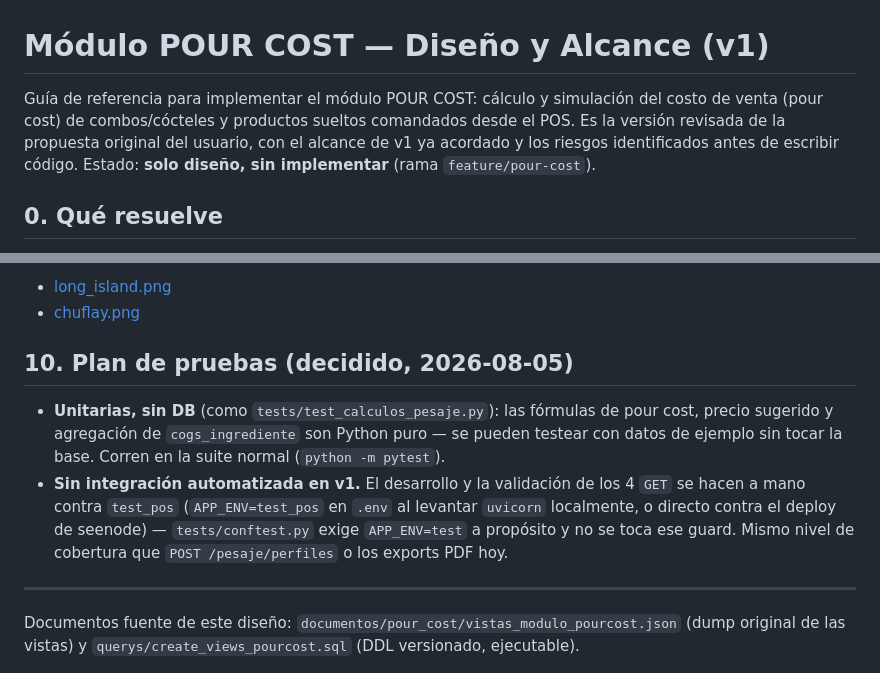
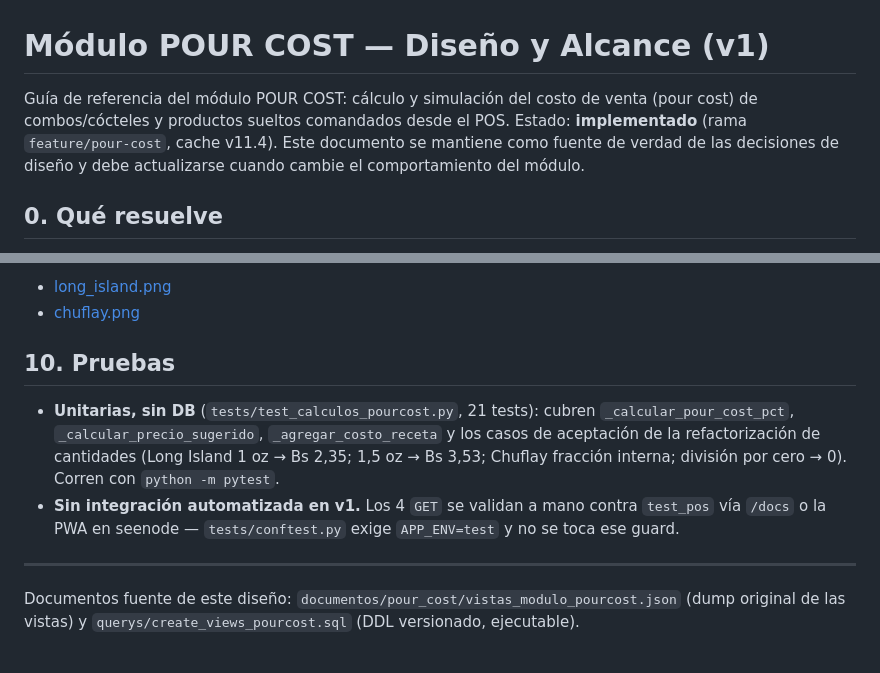
Before and after one commit to berprado/erpapi, a Markdown page: documentos/pour_cost/pourcost.md, 2 parts joined by grey strips. Rendered like a GitHub page.

```diff
--- a/documentos/pour_cost/pourcost.md
+++ b/documentos/pour_cost/pourcost.md
@@ -1,6 +1,6 @@
 # Módulo POUR COST — Diseño y Alcance (v1)
 
-Guía de referencia para implementar el módulo POUR COST: cálculo y simulación del costo de venta (pour cost) de combos/cócteles y productos sueltos comandados desde el POS. Es la versión revisada de la propuesta original del usuario, con el alcance de v1 ya acordado y los riesgos identificados antes de escribir código. Estado: **solo diseño, sin implementar** (rama `feature/pour-cost`).
+Guía de referencia del módulo POUR COST: cálculo y simulación del costo de venta (pour cost) de combos/cócteles y productos sueltos comandados desde el POS. Estado: **implementado** (rama `feature/pour-cost`, cache v11.4). Este documento se mantiene como fuente de verdad de las decisiones de diseño y debe actualizarse cuando cambie el comportamiento del módulo.
 
 ## 0. Qué resuelve
 
@@ -133,10 +136,10 @@ Las imágenes aportadas sirven como referencia visual del estado actual del moda
 - [long_island.png](./long_island.png)
 - [chuflay.png](./chuflay.png)
 
-## 10. Plan de pruebas (decidido, 2026-08-05)
+## 10. Pruebas
 
-- **Unitarias, sin DB** (como `tests/test_calculos_pesaje.py`): las fórmulas de pour cost, precio sugerido y agregación de `cogs_ingrediente` son Python puro — se pueden testear con datos de ejemplo sin tocar la base. Corren en la suite normal (`python -m pytest`).
-- **Sin integración automatizada en v1.** El desarrollo y la validación de los 4 `GET` se hacen a mano contra `test_pos` (`APP_ENV=test_pos` en `.env` al levantar `uvicorn` localmente, o directo contra el deploy de seenode) — `tests/conftest.py` exige `APP_ENV=test` a propósito y no se toca ese guard. Mismo nivel de cobertura que `POST /pesaje/perfiles` o los exports PDF hoy.
+- **Unitarias, sin DB** (`tests/test_calculos_pourcost.py`, 21 tests): cubren `_calcular_pour_cost_pct`, `_calcular_precio_sugerido`, `_agregar_costo_receta` y los casos de aceptación de la refactorización de cantidades (Long Island 1 oz → Bs 2,35; 1,5 oz → Bs 3,53; Chuflay fracción interna; división por cero → 0). Corren con `python -m pytest`.
+- **Sin integración automatizada en v1.** Los 4 `GET` se validan a mano contra `test_pos` vía `/docs` o la PWA en seenode — `tests/conftest.py` exige `APP_ENV=test` y no se toca ese guard.
 
 ---
 
```
Also changed, not shown: other parts of documentos/pour_cost/pourcost.md (+20 -17 lines).
